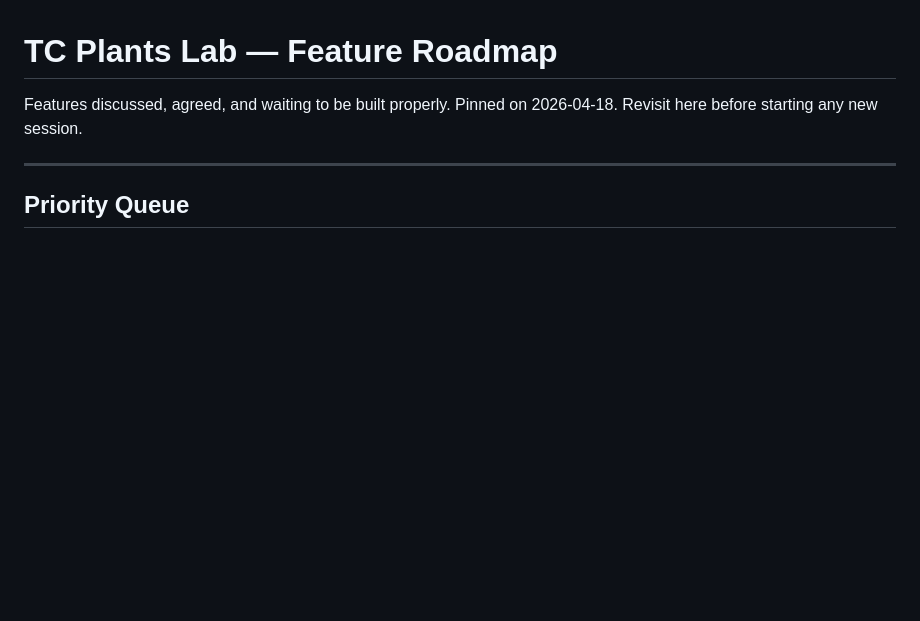
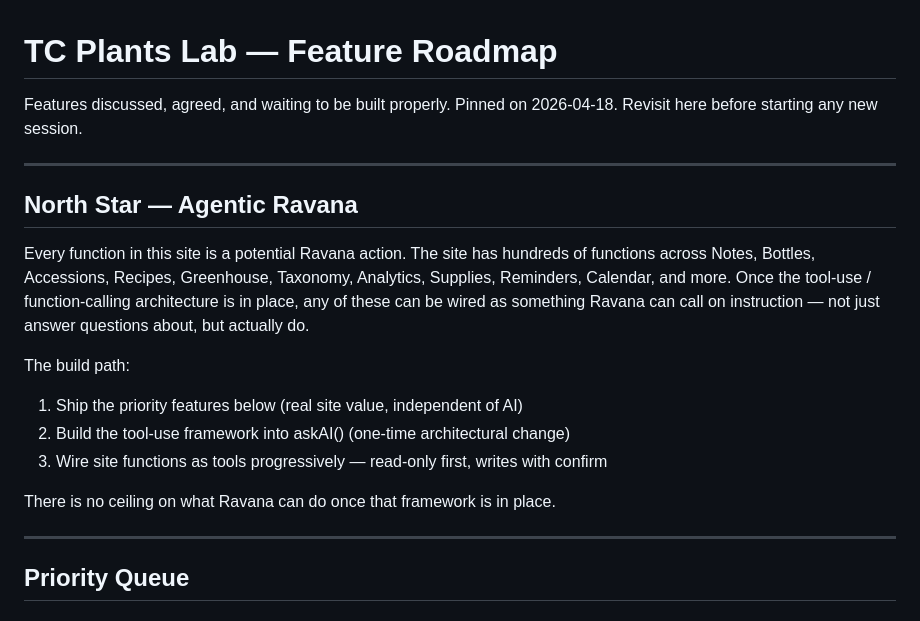
Before and after one commit to Phyto-Evolution/tcplants, a Markdown page: ROADMAP.md, the part around the change. Drawn GitHub-style; blank space fills up the shorter version.

Commit message:
docs: add agentic Ravana as north star to roadmap

```diff
--- a/ROADMAP.md
+++ b/ROADMAP.md
@@ -2,6 +2,23 @@
 
 Features discussed, agreed, and waiting to be built properly.
 Pinned on 2026-04-18. Revisit here before starting any new session.
+
+---
+
+## North Star — Agentic Ravana
+
+Every function in this site is a potential Ravana action. The site has hundreds of
+functions across Notes, Bottles, Accessions, Recipes, Greenhouse, Taxonomy, Analytics,
+Supplies, Reminders, Calendar, and more. Once the tool-use / function-calling
+architecture is in place, any of these can be wired as something Ravana can call
+on instruction — not just answer questions about, but actually do.
+
+The build path:
+1. Ship the priority features below (real site value, independent of AI)
+2. Build the tool-use framework into askAI() (one-time architectural change)
+3. Wire site functions as tools progressively — read-only first, writes with confirm
+
+There is no ceiling on what Ravana can do once that framework is in place.
 
 ---
 
```
